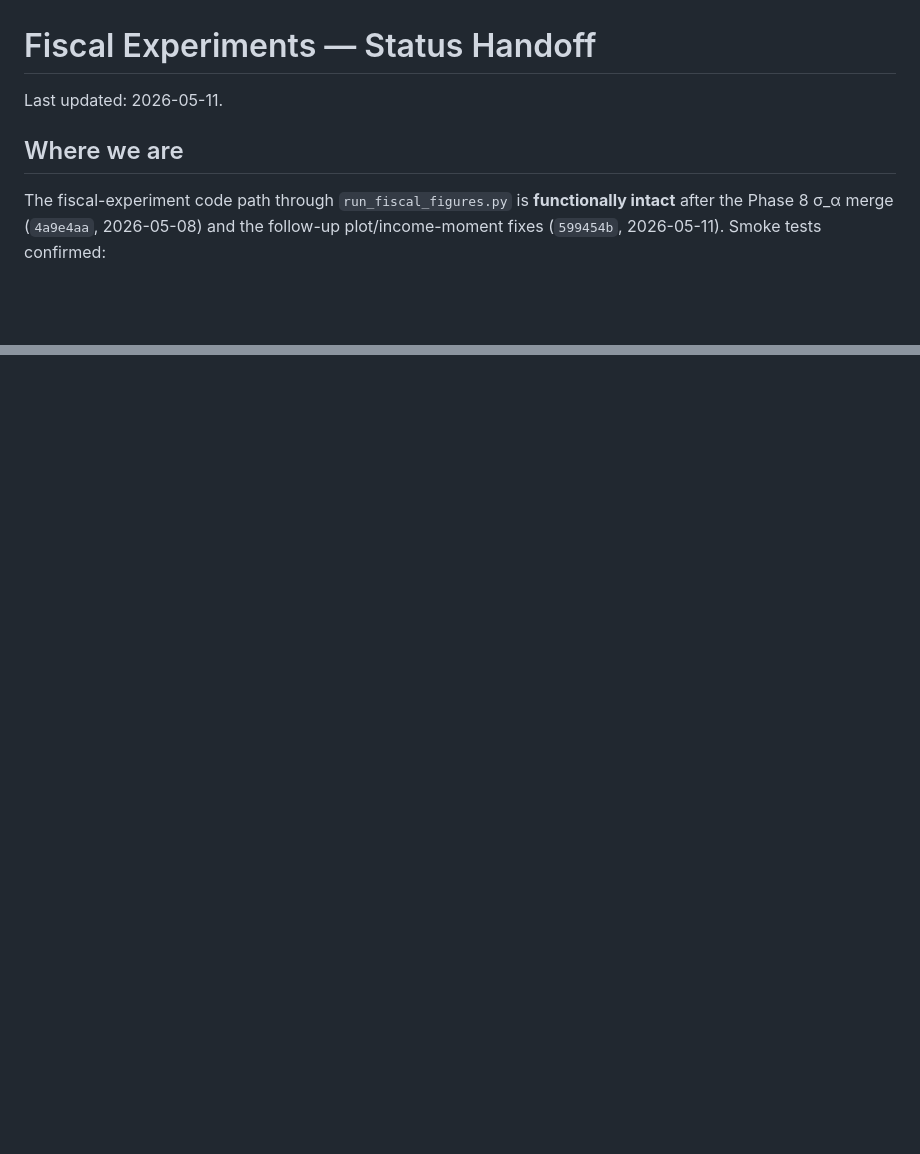
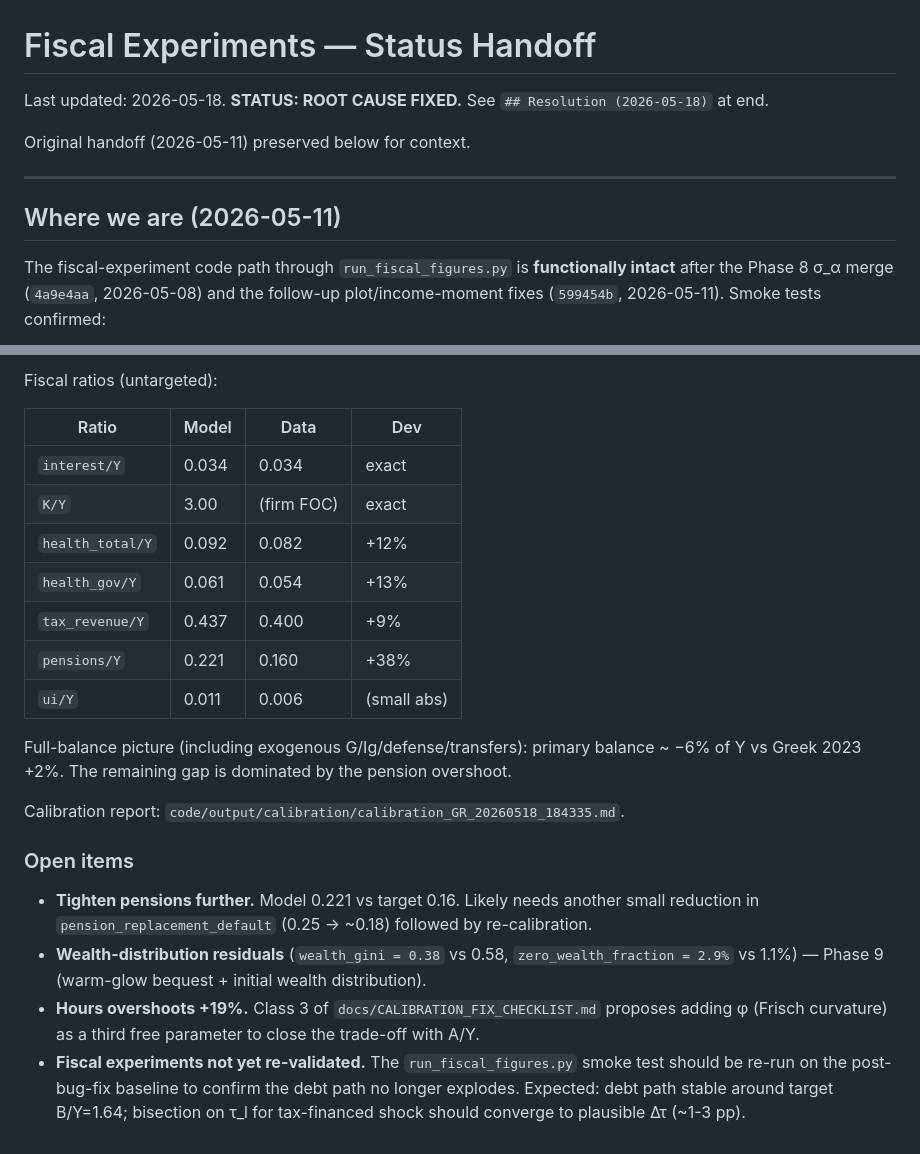
Before and after one commit to jbrogueira/dsa-model, a Markdown page: code/docs/FISCAL_EXPERIMENTS_STATUS.md, 2 parts joined by grey strips. Drawn GitHub-style; blank space fills up the shorter version.

```diff
--- a/code/docs/FISCAL_EXPERIMENTS_STATUS.md
+++ b/code/docs/FISCAL_EXPERIMENTS_STATUS.md
@@ -1,8 +1,12 @@
 # Fiscal Experiments — Status Handoff
 
-Last updated: 2026-05-11.
+Last updated: 2026-05-18. **STATUS: ROOT CAUSE FIXED.** See `## Resolution (2026-05-18)` at end.
 
-## Where we are
+Original handoff (2026-05-11) preserved below for context.
+
+---
+
+## Where we are (2026-05-11)
 
 The fiscal-experiment code path through `run_fiscal_figures.py` is **functionally intact** after the Phase 8 σ_α merge (`4a9e4aa`, 2026-05-08) and the follow-up plot/income-moment fixes (`599454b`, 2026-05-11). Smoke tests confirmed:
 
@@ -82,0 +132,22 @@ Outputs land in `code/output/fiscal_test/`. Full stdout log: `/tmp/fiscal_GR_FEo
+Fiscal ratios (untargeted):
+
+| Ratio | Model | Data | Dev |
+|---|---|---|---|
+| `interest/Y` | 0.034 | 0.034 | exact |
+| `K/Y` | 3.00 | (firm FOC) | exact |
+| `health_total/Y` | 0.092 | 0.082 | +12% |
+| `health_gov/Y` | 0.061 | 0.054 | +13% |
+| `tax_revenue/Y` | 0.437 | 0.400 | +9% |
+| `pensions/Y` | 0.221 | 0.160 | +38% |
+| `ui/Y` | 0.011 | 0.006 | (small abs) |
+
+Full-balance picture (including exogenous G/Ig/defense/transfers): primary balance ~ −6% of Y vs Greek 2023 +2%. The remaining gap is dominated by the pension overshoot.
+
+Calibration report: `code/output/calibration/calibration_GR_20260518_184335.md`.
+
+### Open items
+
+- **Tighten pensions further.** Model 0.221 vs target 0.16. Likely needs another small reduction in `pension_replacement_default` (0.25 → ~0.18) followed by re-calibration.
+- **Wealth-distribution residuals** (`wealth_gini = 0.38` vs 0.58, `zero_wealth_fraction = 2.9%` vs 1.1%) — Phase 9 (warm-glow bequest + initial wealth distribution).
+- **Hours overshoots +19%.** Class 3 of `docs/CALIBRATION_FIX_CHECKLIST.md` proposes adding φ (Frisch curvature) as a third free parameter to close the trade-off with A/Y.
+- **Fiscal experiments not yet re-validated.** The `run_fiscal_figures.py` smoke test should be re-run on the post-bug-fix baseline to confirm the debt path no longer explodes. Expected: debt path stable around target B/Y=1.64; bisection on τ_l for tax-financed shock should converge to plausible Δτ (~1-3 pp).
```
Also changed, not shown: other parts of code/docs/FISCAL_EXPERIMENTS_STATUS.md (+45 -0 lines).
